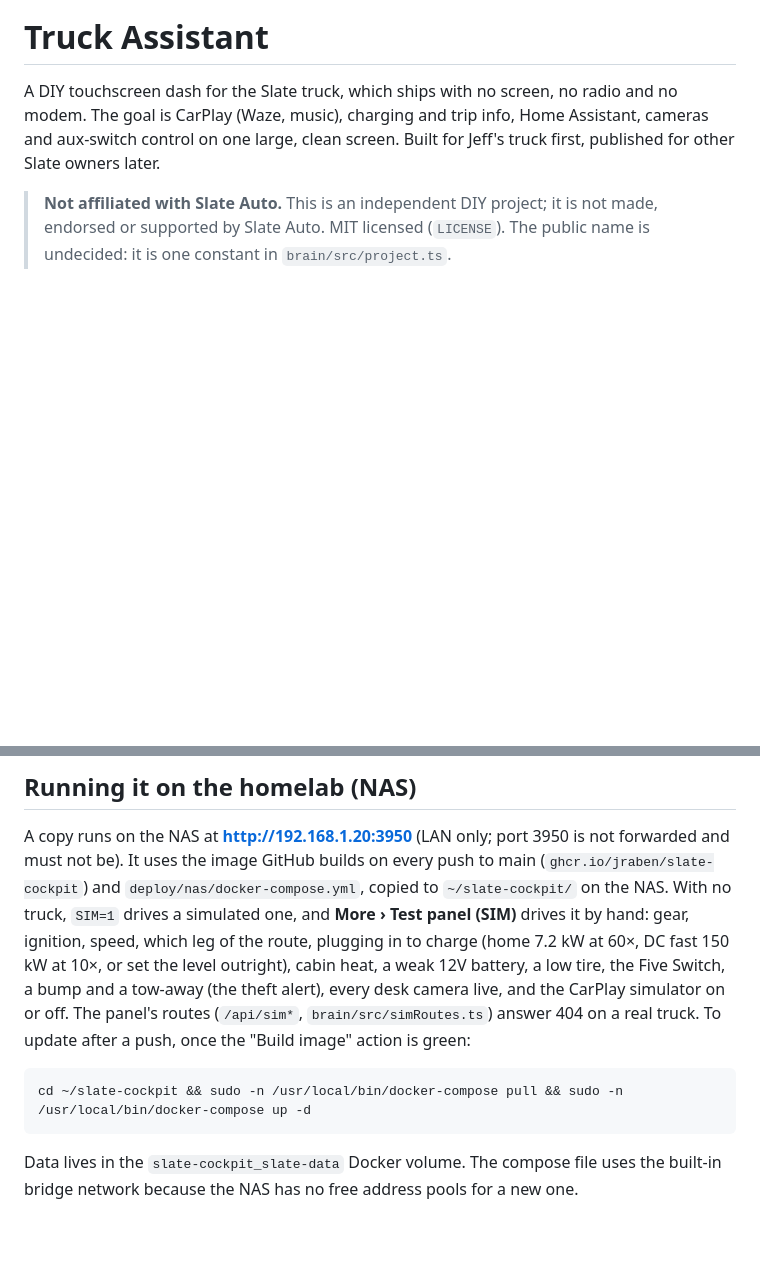
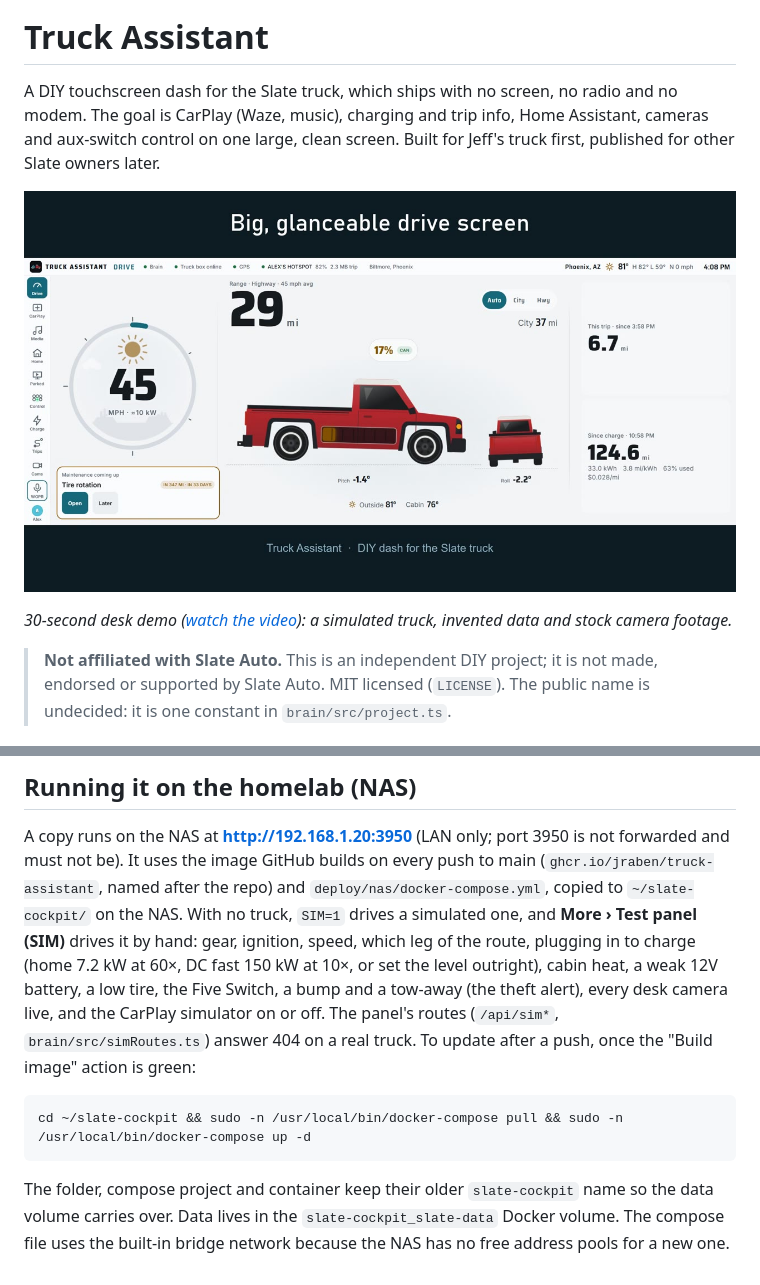
Before and after one commit to jraben/truck-assistant, a Markdown page: README.md, 2 parts joined by grey strips. Drawn GitHub-style; pictures changed too: docs/media/demo-poster.jpg (added); blank space fills up the shorter version.

Commit message:
Rename to truck-assistant; add the demo video
The repo is now jraben/truck-assistant, so the image GitHub builds is
ghcr.io/jraben/truck-assistant. The NAS stack keeps its slate-cockpit names
so its data volume carries over. The README opens with a 30-second demo.

Co-Authored-By: Claude Opus 5.5 <noreply@anthropic.com>

````diff
--- a/README.md
+++ b/README.md
@@ -6,6 +6,10 @@ A DIY touchscreen dash for the Slate truck, which ships with no screen, no radio
 and no modem. The goal is CarPlay (Waze, music), charging and trip info,
 Home Assistant, cameras and aux-switch control on one large, clean screen.
 Built for Jeff's truck first, published for other Slate owners later.
+
+[![A 30-second demo: drive screen, media, switches, 360° cameras, charging, the house and trips](docs/media/demo-poster.jpg)](docs/media/truck-assistant-demo.mp4)
+
+*30-second desk demo ([watch the video](docs/media/truck-assistant-demo.mp4)): a simulated truck, invented data and stock camera footage.*
 
 > **Not affiliated with Slate Auto.** This is an independent DIY project; it
 > is not made, endorsed or supported by Slate Auto. MIT licensed (`LICENSE`).
@@ -163,7 +167,7 @@ A parked Phoenix dash gets hot enough to warp PLA in an afternoon. See
 
 A copy runs on the NAS at **http://192.168.1.20:3950** (LAN only; port 3950 is
 not forwarded and must not be). It uses the image GitHub builds on every push
-to main (`ghcr.io/jraben/slate-cockpit`) and `deploy/nas/docker-compose.yml`,
+to main (`ghcr.io/jraben/truck-assistant`, named after the repo) and `deploy/nas/docker-compose.yml`,
 copied to `~/slate-cockpit/` on the NAS. With no truck, `SIM=1` drives a
 simulated one, and **More › Test panel (SIM)** drives it by hand: gear,
 ignition, speed, which leg of the route, plugging in to charge (home 7.2 kW at
@@ -176,6 +180,7 @@ camera live, and the CarPlay simulator on or off. The panel's routes
 cd ~/slate-cockpit && sudo -n /usr/local/bin/docker-compose pull && sudo -n /usr/local/bin/docker-compose up -d
 ```
 
-Data lives in the `slate-cockpit_slate-data` Docker volume. The compose file
+The folder, compose project and container keep their older `slate-cockpit`
+name so the data volume carries over. Data lives in the `slate-cockpit_slate-data` Docker volume. The compose file
 uses the built-in bridge network because the NAS has no free address pools for
 a new one.
````
Also changed, not shown: 1 other file.
